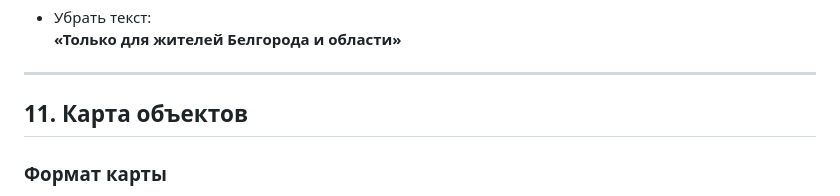
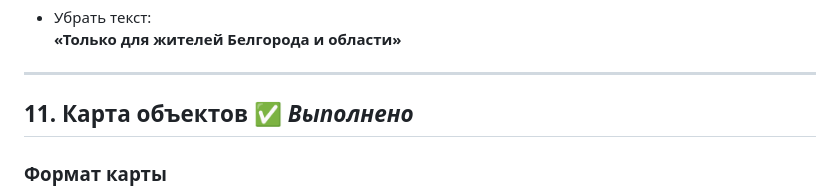
Before and after one commit to Dmitrii-VO/SaitAlevit, a Markdown page: changes.md, the part around the change. GitHub-like rendering.

```diff
--- a/changes.md
+++ b/changes.md
@@ -158,7 +158,7 @@
 
 ---
 
-## 11. Карта объектов
+## 11. Карта объектов ✅ *Выполнено*
 
 ### Формат карты
 - Узкая и длинная карта
```
